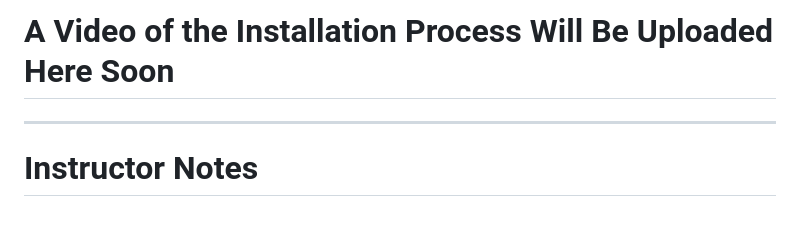
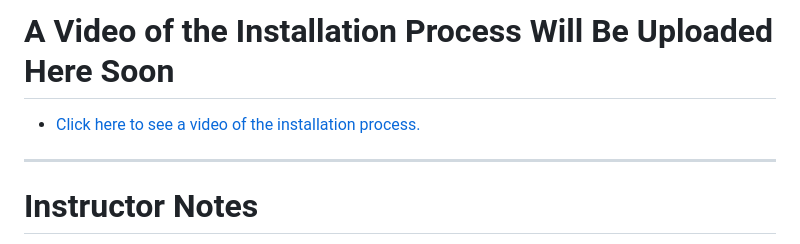
Before and after one commit to RFNajera/doepi, a Markdown page: README.md, the part around the change. Drawn GitHub-style; blank space fills up the shorter version.

Commit message:
Add link to installation process video in README

```diff
--- a/README.md
+++ b/README.md
@@ -148,6 +148,8 @@ The DoEpi training program should now start. **If you did not get a key, you wil
 
 # A Video of the Installation Process Will Be Uploaded Here Soon
 
+* [Click here to see a video of the installation process.](https://share.zight.com/8LuzRlOE)
+
 ---
 
 # Instructor Notes
```
